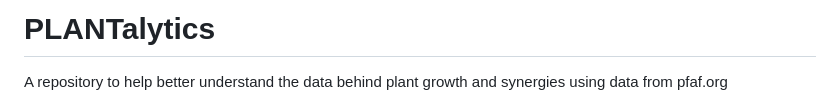
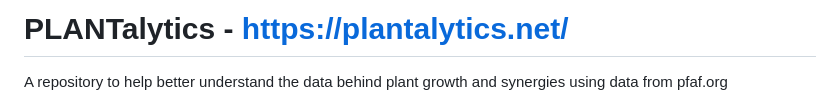
Before and after one commit to TahriT/PLANTalytics, a Markdown page: README.md, the part around the change. Rendered like a GitHub page.

```diff
--- a/README.md
+++ b/README.md
@@ -1,4 +1,5 @@
-# PLANTalytics
+# PLANTalytics - https://plantalytics.net/
+
 A repository to help better understand the data behind plant growth and synergies using data from pfaf.org
 
 ![image](https://github.com/TahriT/PLANTalytics/blob/main/Images/Plantalytics.png?raw=true)
```
